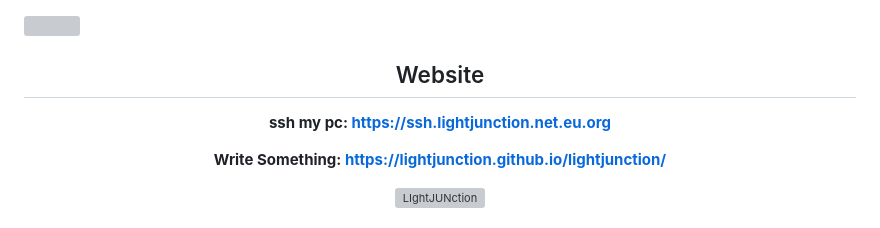
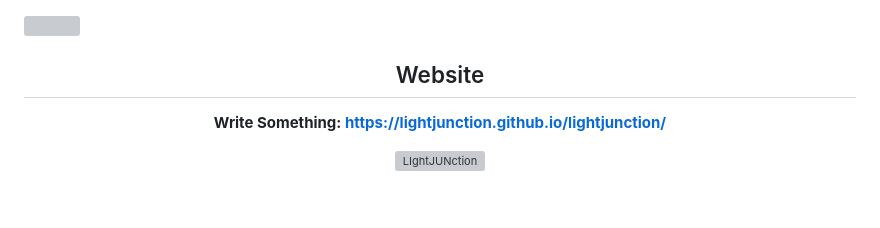
Before and after one commit to LIghtJUNction/lightjunction, a Markdown page: README.md, the part around the change. Rendered like a GitHub page; blank space fills up the shorter version; grey boxes are pictures that could not be loaded.

Commit message:
更新 README.md

```diff
--- a/README.md
+++ b/README.md
@@ -3,8 +3,6 @@
 <div align="center">
 
 ## Website
-
-**ssh my pc: https://ssh.lightjunction.net.eu.org**
 
 **Write Something: https://lightjunction.github.io/lightjunction/**
 
```
